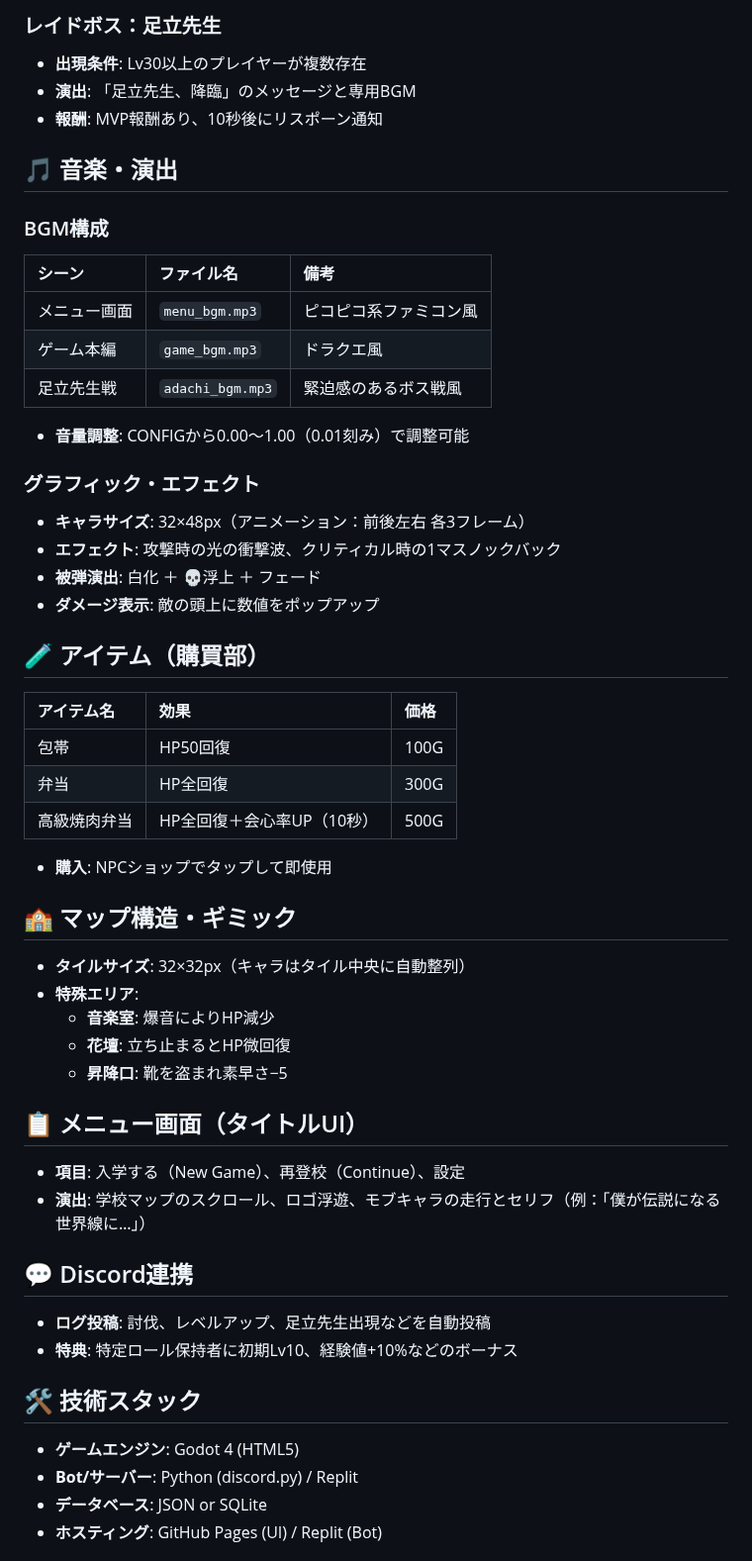
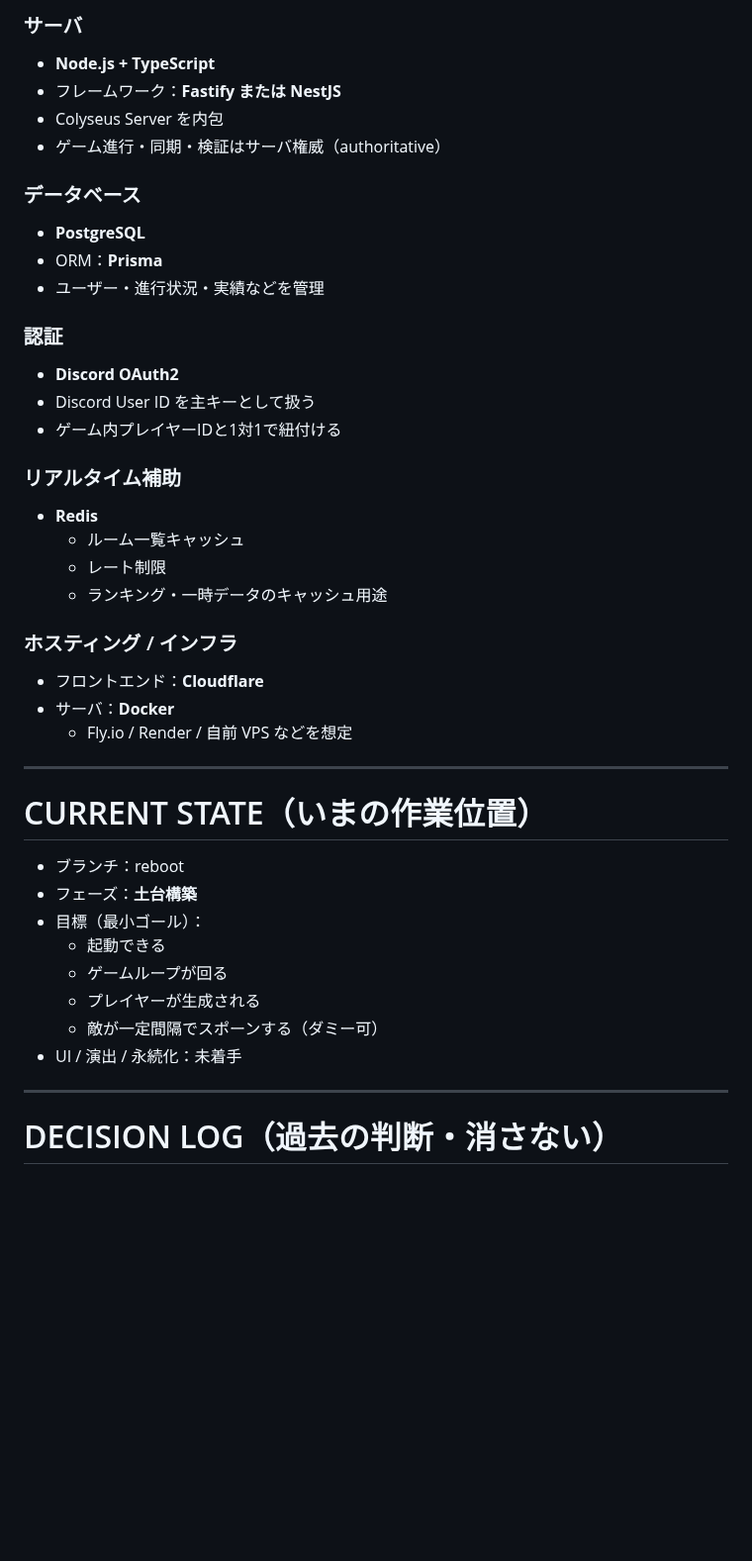
Before and after one commit to SamMecoilman/mobotaro-test, a Markdown page: README.md, the part around one of its changes. Shown at 99% size. Drawn GitHub-style; blank space fills up the shorter version.

```diff
--- a/README.md
+++ b/README.md
@@ -60,52 +63,45 @@ https://docs.google.com/spreadsheets/d/1wQB0SawXlo99-0tyQV12KY2qY3B5arnye6DbYPe5
 
-### レイドボス：足立先生
-- **出現条件**: Lv30以上のプレイヤーが複数存在
-- **演出**: 「足立先生、降臨」のメッセージと専用BGM
-- **報酬**: MVP報酬あり、10秒後にリスポーン通知
+### サーバ
+- **Node.js + TypeScript**
+- フレームワーク：**Fastify または NestJS**
+- Colyseus Server を内包
+- ゲーム進行・同期・検証はサーバ権威（authoritative）
 
-## 🎵 音楽・演出
-### BGM構成
-| シーン | ファイル名 | 備考 |
-| :--- | :--- | :--- |
-| メニュー画面 | `menu_bgm.mp3` | ピコピコ系ファミコン風 |
-| ゲーム本編 | `game_bgm.mp3` | ドラクエ風 |
-| 足立先生戦 | `adachi_bgm.mp3` | 緊迫感のあるボス戦風 |
+### データベース
+- **PostgreSQL**
+- ORM：**Prisma**
+- ユーザー・進行状況・実績などを管理
 
-- **音量調整**: CONFIGから0.00〜1.00（0.01刻み）で調整可能
+### 認証
+- **Discord OAuth2**
+- Discord User ID を主キーとして扱う
+- ゲーム内プレイヤーIDと1対1で紐付ける
 
-### グラフィック・エフェクト
-- **キャラサイズ**: 32×48px（アニメーション：前後左右 各3フレーム）
-- **エフェクト**: 攻撃時の光の衝撃波、クリティカル時の1マスノックバック
-- **被弾演出**: 白化 ＋ 💀浮上 ＋ フェード
-- **ダメージ表示**: 敵の頭上に数値をポップアップ
+### リアルタイム補助
+- **Redis**
+  - ルーム一覧キャッシュ
+  - レート制限
+  - ランキング・一時データのキャッシュ用途
 
-## 🧪 アイテム（購買部）
-| アイテム名 | 効果 | 価格 |
-| :--- | :--- | :--- |
-| 包帯 | HP50回復 | 100G |
-| 弁当 | HP全回復 | 300G |
-| 高級焼肉弁当 | HP全回復＋会心率UP（10秒） | 500G |
+### ホスティング / インフラ
+- フロントエンド：**Cloudflare**
+- サーバ：**Docker**
+  - Fly.io / Render / 自前 VPS などを想定
 
-- **購入**: NPCショップでタップして即使用
+---
 
-## 🏫 マップ構造・ギミック
-- **タイルサイズ**: 32×32px（キャラはタイル中央に自動整列）
-- **特殊エリア**:
-    - **音楽室**: 爆音によりHP減少
-    - **花壇**: 立ち止まるとHP微回復
-    - **昇降口**: 靴を盗まれ素早さ−5
+# CURRENT STATE（いまの作業位置）
 
-## 📋 メニュー画面（タイトルUI）
-- **項目**: 入学する（New Game）、再登校（Continue）、設定
-- **演出**: 学校マップのスクロール、ロゴ浮遊、モブキャラの走行とセリフ（例：「僕が伝説になる世界線に…」）
+- ブランチ：reboot
+- フェーズ：**土台構築**
+- 目標（最小ゴール）：
+  - 起動できる
+  - ゲームループが回る
+  - プレイヤーが生成される
+  - 敵が一定間隔でスポーンする（ダミー可）
+- UI / 演出 / 永続化：未着手
 
-## 💬 Discord連携
-- **ログ投稿**: 討伐、レベルアップ、足立先生出現などを自動投稿
-- **特典**: 特定ロール保持者に初期Lv10、経験値+10%などのボーナス
+---
 
-## 🛠️ 技術スタック
-- **ゲームエンジン**: Godot 4 (HTML5)
-- **Bot/サーバー**: Python (discord.py) / Replit
-- **データベース**: JSON or SQLite
-- **ホスティング**: GitHub Pages (UI) / Replit (Bot)
+# DECISION LOG（過去の判断・消さない）
 
```
Also changed, not shown: other parts of README.md (+92 -60 lines).
